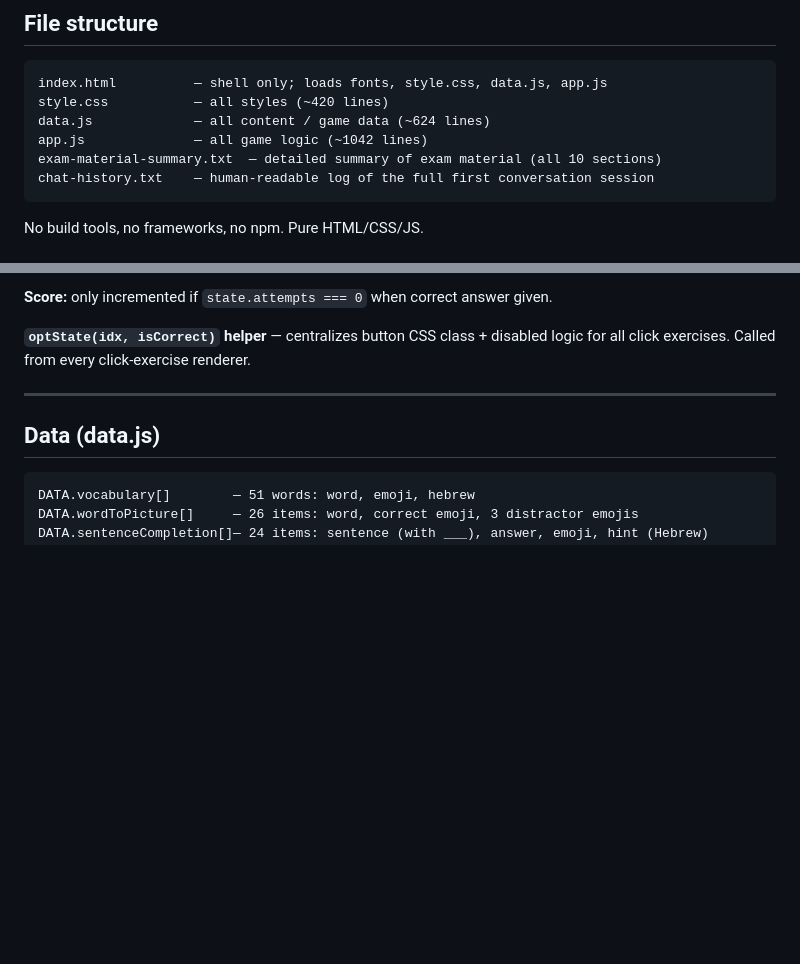
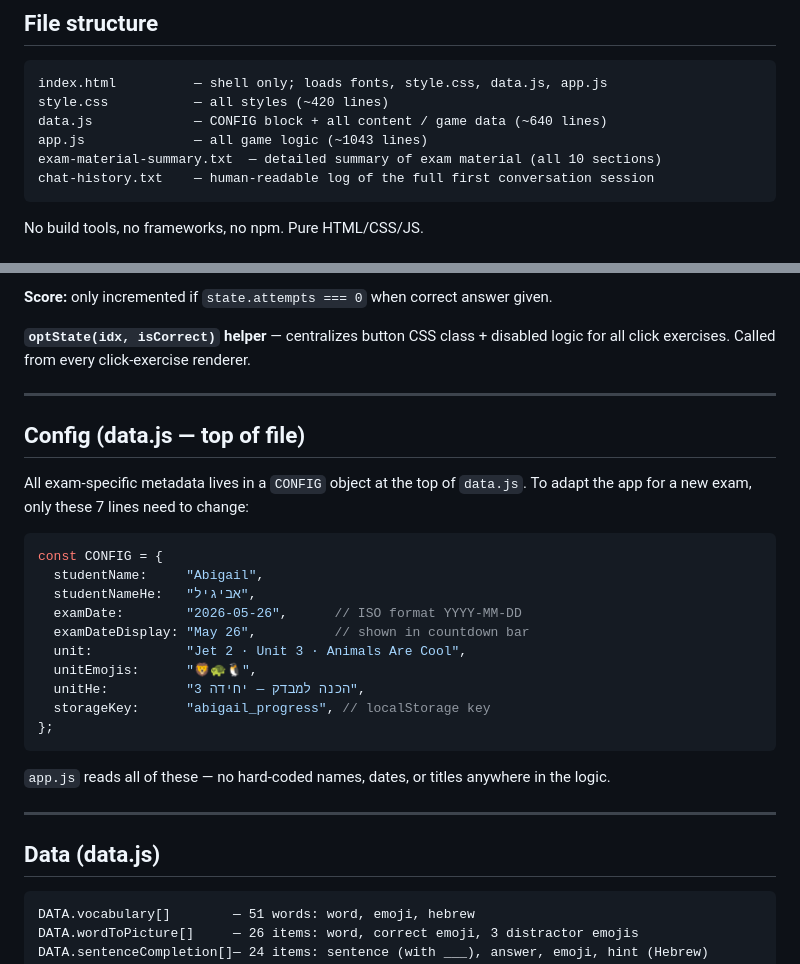
Before and after one commit to levnir/english-exam-prep, a Markdown page: CLAUDE.md, 2 parts joined by grey strips. Rendered like a GitHub page; blank space fills up the shorter version.

Commit message:
Update CLAUDE.md to document CONFIG block
Co-Authored-By: Claude Sonnet 4.6 <noreply@anthropic.com>

````diff
--- a/CLAUDE.md
+++ b/CLAUDE.md
@@ -16,8 +16,8 @@ The exam covers **Jet 2, Unit 3: "Animals Are Cool"** and has 6 parts (Listening
 ```
 index.html          — shell only; loads fonts, style.css, data.js, app.js
 style.css           — all styles (~420 lines)
-data.js             — all content / game data (~624 lines)
-app.js              — all game logic (~1042 lines)
+data.js             — CONFIG block + all content / game data (~640 lines)
+app.js              — all game logic (~1043 lines)
 exam-material-summary.txt  — detailed summary of exam material (all 10 sections)
 chat-history.txt    — human-readable log of the full first conversation session
 ```
@@ -99,6 +99,27 @@ const state = {
 **Score:** only incremented if `state.attempts === 0` when correct answer given.
 
 **`optState(idx, isCorrect)` helper** — centralizes button CSS class + disabled logic for all click exercises. Called from every click-exercise renderer.
+
+---
+
+## Config (data.js — top of file)
+
+All exam-specific metadata lives in a `CONFIG` object at the top of `data.js`. To adapt the app for a new exam, only these 7 lines need to change:
+
+```js
+const CONFIG = {
+  studentName:     "Abigail",
+  studentNameHe:   "אביגיל",
+  examDate:        "2026-05-26",      // ISO format YYYY-MM-DD
+  examDateDisplay: "May 26",          // shown in countdown bar
+  unit:            "Jet 2 · Unit 3 · Animals Are Cool",
+  unitEmojis:      "🦁🐢🐧",
+  unitHe:          "הכנה למבדק — יחידה 3",
+  storageKey:      "abigail_progress", // localStorage key
+};
+```
+
+`app.js` reads all of these — no hard-coded names, dates, or titles anywhere in the logic.
 
 ---
 
````
